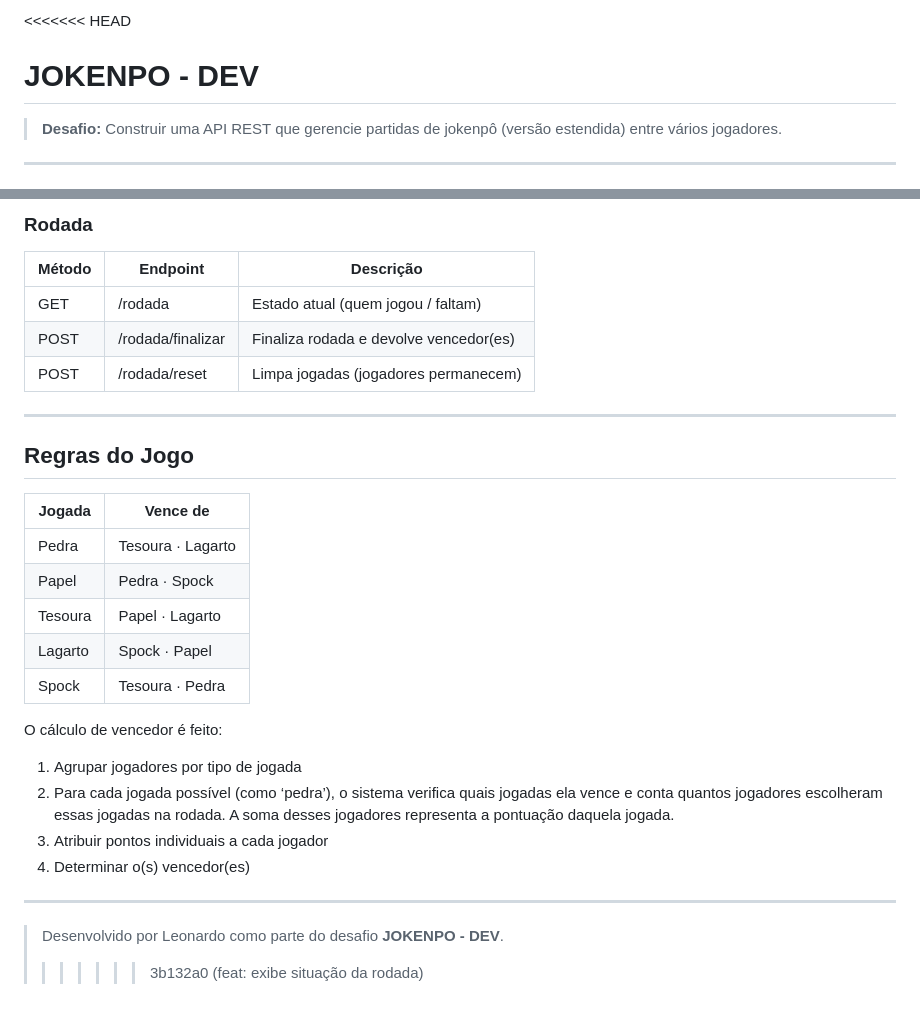
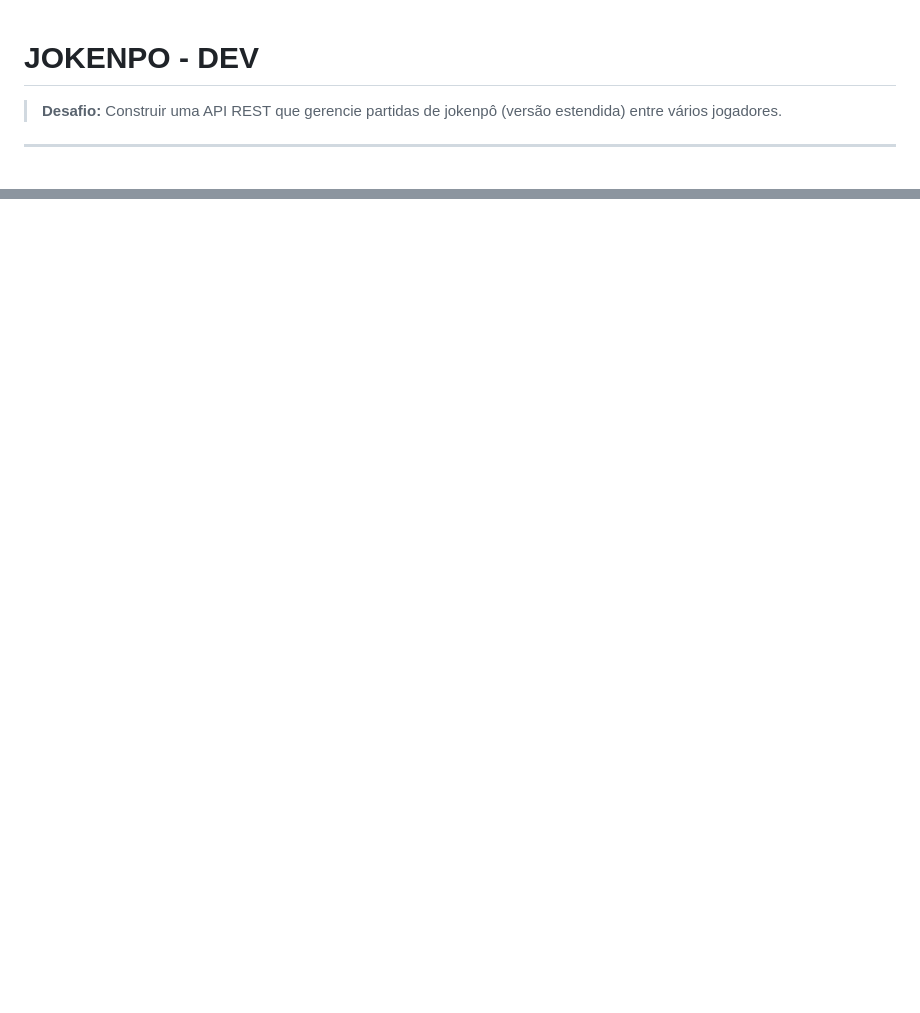
Before and after one commit to LeonardoJYNoh/Jokenpo, a Markdown page: README.md, 2 parts joined by grey strips. Rendered like a GitHub page; blank space fills up the shorter version.

```diff
--- a/README.md
+++ b/README.md
@@ -1,4 +1,3 @@
-<<<<<<< HEAD
 # JOKENPO - DEV
 
 > **Desafio:** Construir uma API REST que gerencie partidas de jokenpô (versão estendida) entre vários jogadores.
@@ -303,29 +160,0 @@ Jogadas válidas: pedra, papel, tesoura, lagarto, spock
-### Rodada
-| Método | Endpoint              | Descrição                               |
-|--------|-----------------------|-----------------------------------------|
-| GET  | /rodada             | Estado atual (quem jogou / faltam)      |
-| POST | /rodada/finalizar   | Finaliza rodada e devolve vencedor(es)  |
-| POST | /rodada/reset       | Limpa jogadas (jogadores permanecem)    |
-
----
-
-## Regras do Jogo
-| Jogada  | Vence de                |
-|---------|-------------------------|
-| Pedra   | Tesoura · Lagarto       |
-| Papel   | Pedra   · Spock         |
-| Tesoura | Papel   · Lagarto       |
-| Lagarto | Spock   · Papel         |
-| Spock   | Tesoura · Pedra         |
-
-O cálculo de vencedor é feito:
-
-1. Agrupar jogadores por tipo de jogada
-2. Para cada jogada possível (como ‘pedra’), o sistema verifica quais jogadas ela vence e conta quantos jogadores escolheram essas jogadas na rodada. A soma desses jogadores representa a pontuação daquela jogada.
-3. Atribuir pontos individuais a cada jogador
-4. Determinar o(s) vencedor(es)
-
----
-
-> Desenvolvido por Leonardo como parte do desafio **JOKENPO - DEV**.
->>>>>>> 3b132a0 (feat: exibe situação da rodada)
```
Also changed, not shown: other parts of README.md (+0 -141 lines).
